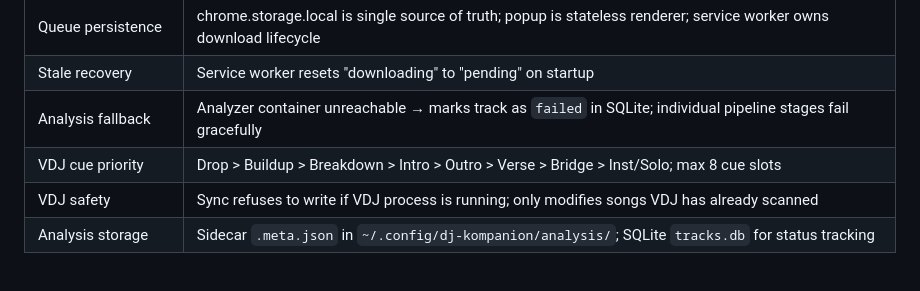
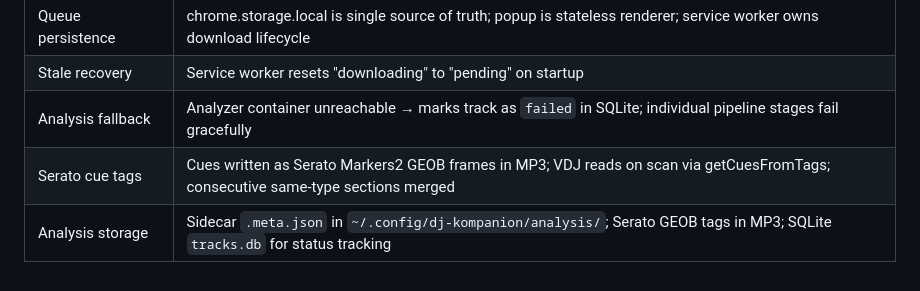
Before and after one commit to donovan-yohan/dj-kompanion, a Markdown page: docs/ARCHITECTURE.md, the part around one of its changes. Rendered like a GitHub page.

```diff
--- a/docs/ARCHITECTURE.md
+++ b/docs/ARCHITECTURE.md
@@ -67,6 +65,5 @@ Server logs to `~/.config/dj-kompanion/logs/server.log` via `server/logging_conf
 | Queue persistence | chrome.storage.local is single source of truth; popup is stateless renderer; service worker owns download lifecycle |
 | Stale recovery | Service worker resets "downloading" to "pending" on startup |
 | Analysis fallback | Analyzer container unreachable → marks track as `failed` in SQLite; individual pipeline stages fail gracefully |
-| VDJ cue priority | Drop > Buildup > Breakdown > Intro > Outro > Verse > Bridge > Inst/Solo; max 8 cue slots |
-| VDJ safety | Sync refuses to write if VDJ process is running; only modifies songs VDJ has already scanned |
-| Analysis storage | Sidecar `.meta.json` in `~/.config/dj-kompanion/analysis/`; SQLite `tracks.db` for status tracking |
+| Serato cue tags | Cues written as Serato Markers2 GEOB frames in MP3; VDJ reads on scan via getCuesFromTags; consecutive same-type sections merged |
+| Analysis storage | Sidecar `.meta.json` in `~/.config/dj-kompanion/analysis/`; Serato GEOB tags in MP3; SQLite `tracks.db` for status tracking |
```
Also changed, not shown: other parts of docs/ARCHITECTURE.md (+9 -11 lines).
